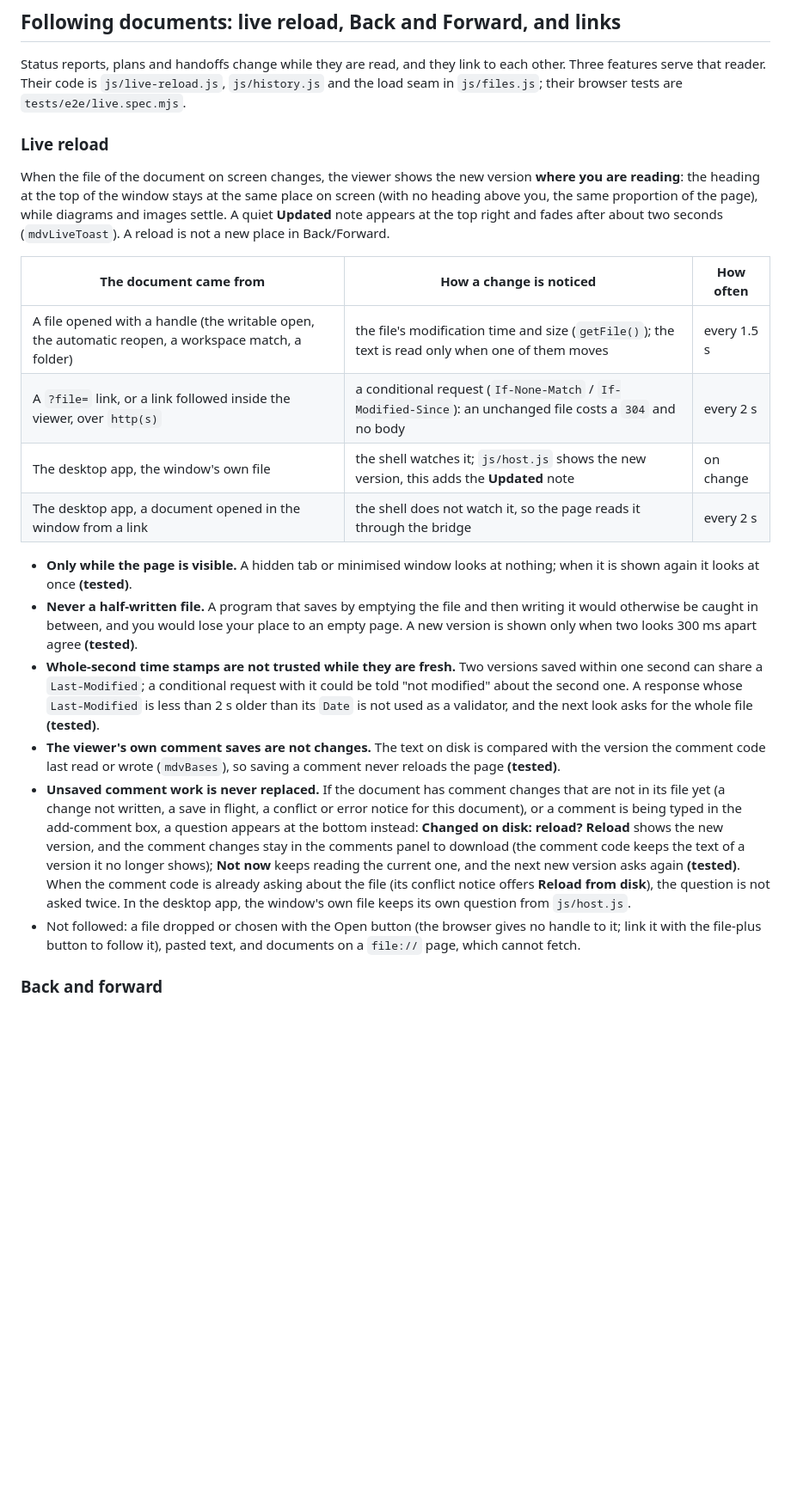
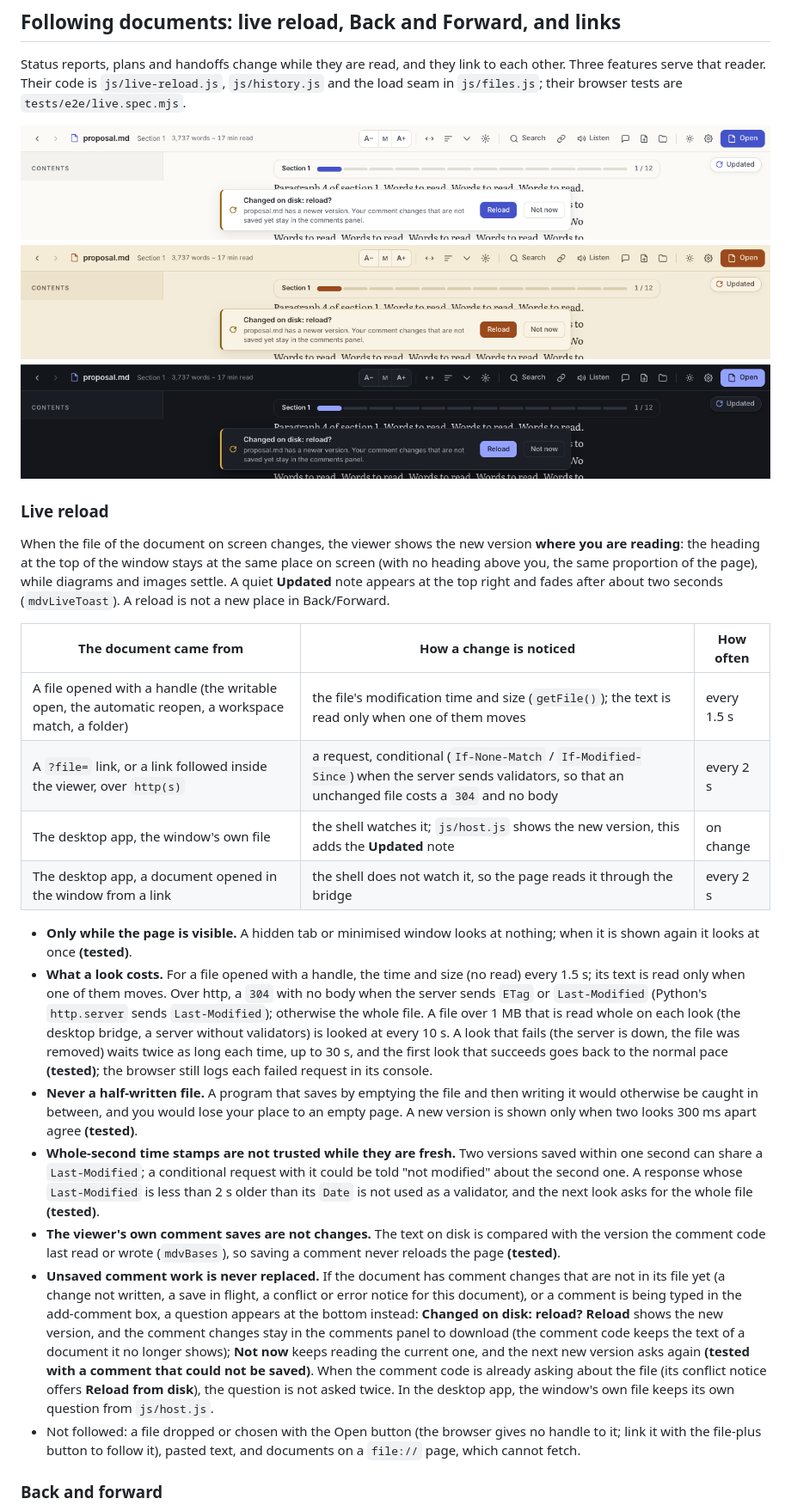
Before and after one commit to vikrantb/kites-markdown, a Markdown page: docs/features.md, the part around one of its changes. Shown at 86% size. Rendered like a GitHub page; pictures changed too: docs/images/live-reload-and-history.png (added); blank space fills up the shorter version.

Commit message:
feat(live): look less often at large files and back off after failed looks; shortcuts refuse keys the matcher cannot tell apart; screenshots and docs

```diff
--- a/docs/features.md
+++ b/docs/features.md
@@ -116,6 +116,8 @@ Status reports, plans and handoffs change while they are read, and they link to
 serve that reader. Their code is `js/live-reload.js`, `js/history.js` and the load seam in `js/files.js`; their
 browser tests are `tests/e2e/live.spec.mjs`.
 
+![Back and Forward at the left of the toolbar, the quiet "Updated" note at the right, and the "Changed on disk: reload?" question, in the light, sepia and dark themes](images/live-reload-and-history.png)
+
 ### Live reload
 
 When the file of the document on screen changes, the viewer shows the new version **where you are reading**:
@@ -126,12 +128,18 @@ and fades after about two seconds (`mdvLiveToast`). A reload is not a new place
 | The document came from | How a change is noticed | How often |
 |---|---|---|
 | A file opened with a handle (the writable open, the automatic reopen, a workspace match, a folder) | the file's modification time and size (`getFile()`); the text is read only when one of them moves | every 1.5 s |
-| A `?file=` link, or a link followed inside the viewer, over `http(s)` | a conditional request (`If-None-Match` / `If-Modified-Since`): an unchanged file costs a `304` and no body | every 2 s |
+| A `?file=` link, or a link followed inside the viewer, over `http(s)` | a request, conditional (`If-None-Match` / `If-Modified-Since`) when the server sends validators, so that an unchanged file costs a `304` and no body | every 2 s |
 | The desktop app, the window's own file | the shell watches it; `js/host.js` shows the new version, this adds the **Updated** note | on change |
 | The desktop app, a document opened in the window from a link | the shell does not watch it, so the page reads it through the bridge | every 2 s |
 
 - **Only while the page is visible.** A hidden tab or minimised window looks at nothing; when it is shown again
   it looks at once **(tested)**.
+- **What a look costs.** For a file opened with a handle, the time and size (no read) every 1.5 s; its text is read
+  only when one of them moves. Over http, a `304` with no body when the server sends `ETag` or `Last-Modified`
+  (Python's `http.server` sends `Last-Modified`); otherwise the whole file. A file over 1 MB that is read whole on
+  each look (the desktop bridge, a server without validators) is looked at every 10 s. A look that fails (the
+  server is down, the file was removed) waits twice as long each time, up to 30 s, and the first look that
+  succeeds goes back to the normal pace **(tested)**; the browser still logs each failed request in its console.
 - **Never a half-written file.** A program that saves by emptying the file and then writing it would otherwise be
   caught in between, and you would lose your place to an empty page. A new version is shown only when two looks
   300 ms apart agree **(tested)**.
@@ -145,10 +153,10 @@ and fades after about two seconds (`mdvLiveToast`). A reload is not a new place
   change not written, a save in flight, a conflict or error notice for this document), or a comment is being typed
   in the add-comment box, a question appears at the bottom instead: **Changed on disk: reload?** **Reload** shows
   the new version, and the comment changes stay in the comments panel to download (the comment code keeps the text
-  of a version it no longer shows); **Not now** keeps reading the current one, and the next new version asks again
-  **(tested)**. When the comment code is already asking about the file (its conflict notice offers **Reload from
-  disk**), the question is not asked twice. In the desktop app, the window's own file keeps its own question from
-  `js/host.js`.
+  of a document it no longer shows); **Not now** keeps reading the current one, and the next new version asks again
+  **(tested with a comment that could not be saved)**. When the comment code is already asking about the file (its
+  conflict notice offers **Reload from disk**), the question is not asked twice. In the desktop app, the window's
+  own file keeps its own question from `js/host.js`.
 - Not followed: a file dropped or chosen with the Open button (the browser gives no handle to it; link it with the
   file-plus button to follow it), pasted text, and documents on a `file://` page, which cannot fetch.
 
```
Also changed, not shown: other parts of docs/features.md (+1 -1 lines), docs/desktop.md (+4 -3 lines), docs/images/live-phone.png (added), 3 other files.
